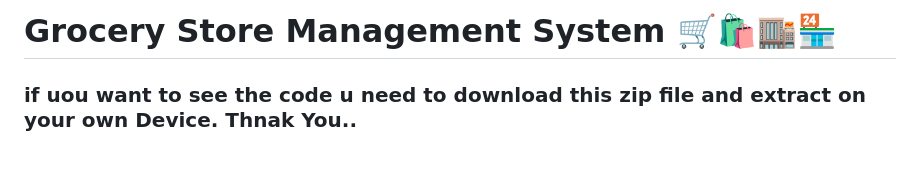
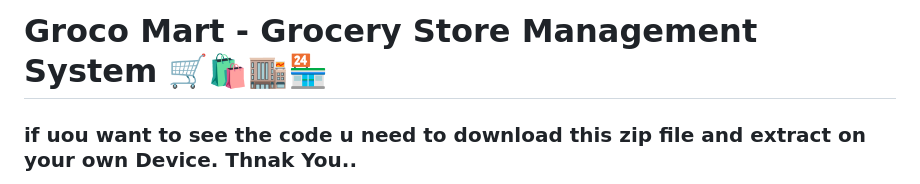
Before and after one commit to DigvijayBendre/Glocery-Store-management, a Markdown page: README.md, the part around the change. Rendered like a GitHub page; blank space fills up the shorter version.

```diff
--- a/README.md
+++ b/README.md
@@ -1,4 +1,4 @@
-# Grocery Store Management System 🛒🛍️🏬🏪
+# Groco Mart -  Grocery Store Management System 🛒🛍️🏬🏪
 
 ### if uou want to see the code u need to download this zip file and extract on your own Device. Thnak You..
 
```
